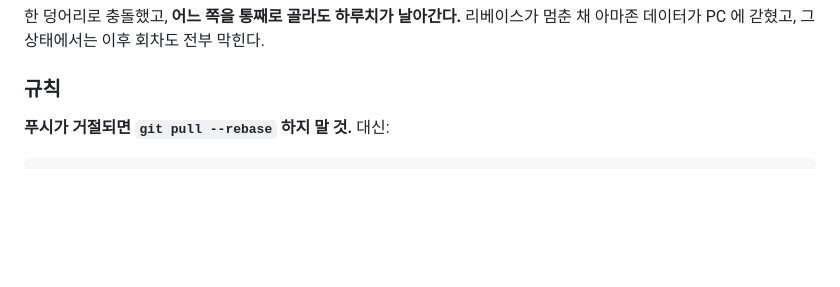
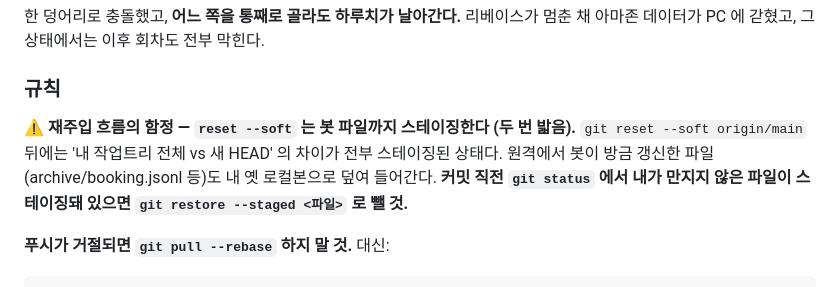
Before and after one commit to dayyyline-lgtm/coverage-dashboard, a Markdown page: CLAUDE.md, the part around the change. GitHub-like rendering; blank space fills up the shorter version.

Commit message:
reset --soft 재주입 함정을 작업규칙에 기록
Co-Authored-By: Claude Opus 5 <noreply@anthropic.com>

````diff
--- a/CLAUDE.md
+++ b/CLAUDE.md
@@ -417,6 +417,12 @@ python runstep.py "종목 뉴스" fetch_news.py
 
 ### 규칙
 
+⚠ **재주입 흐름의 함정 — `reset --soft` 는 봇 파일까지 스테이징한다 (두 번 밟음).**
+`git reset --soft origin/main` 뒤에는 '내 작업트리 전체 vs 새 HEAD' 의 차이가 전부
+스테이징된 상태다. 원격에서 봇이 방금 갱신한 파일(archive/booking.jsonl 등)도 내 옛
+로컬본으로 덮여 들어간다. **커밋 직전 `git status` 에서 내가 만지지 않은 파일이
+스테이징돼 있으면 `git restore --staged <파일>` 로 뺄 것.**
+
 **푸시가 거절되면 `git pull --rebase` 하지 말 것.** 대신:
 
 ```
````
